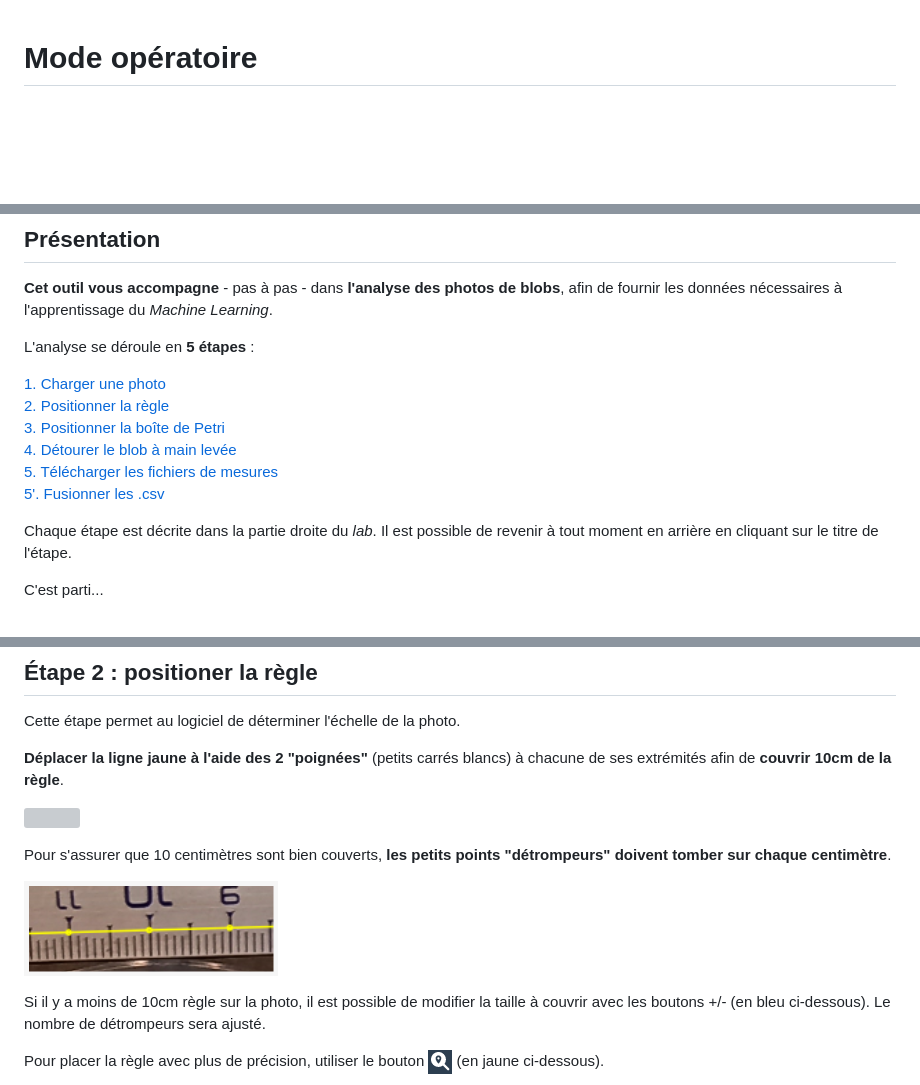
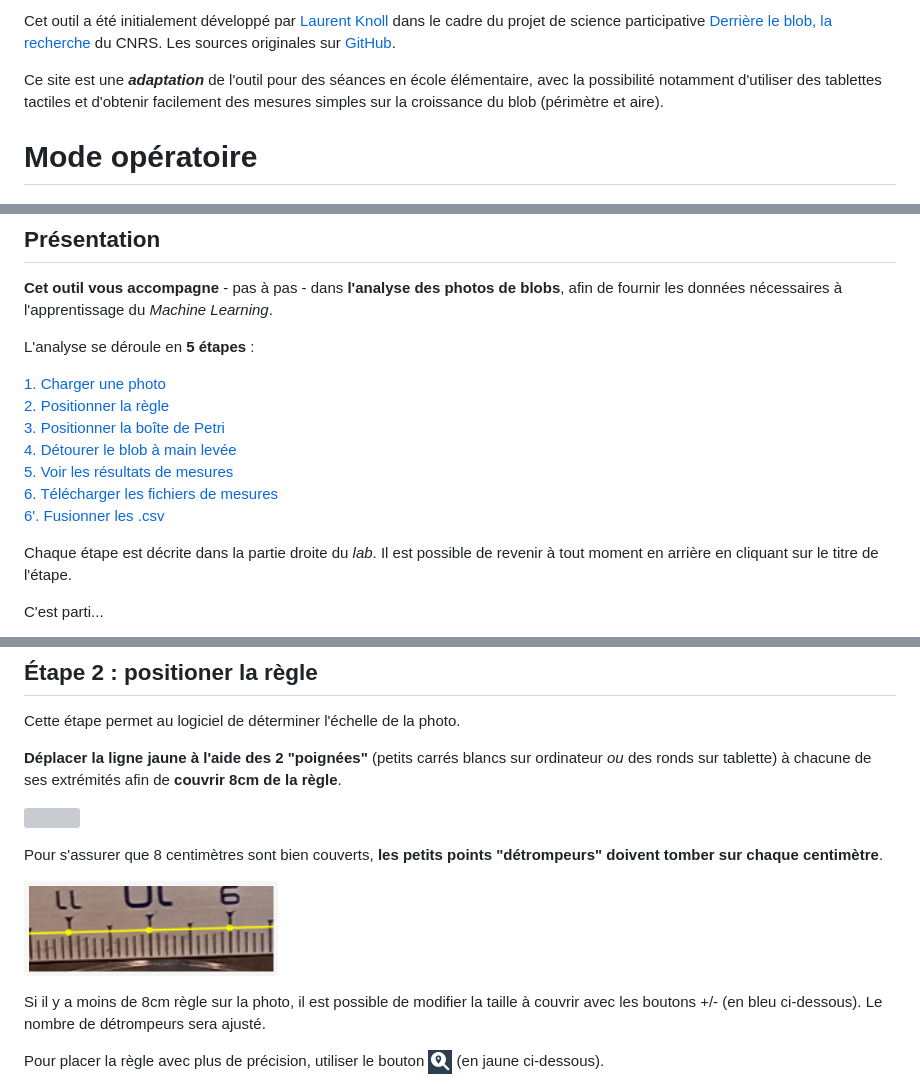
Before and after one commit to morganeTC/BlobEcoleElementaire, a Markdown page: page_web_analyse/docs/README.md, 3 parts joined by grey strips. Rendered like a GitHub page; blank space fills up the shorter version; grey boxes are pictures that could not be loaded.

```diff
--- a/page_web_analyse/docs/README.md
+++ b/page_web_analyse/docs/README.md
@@ -1,3 +1,7 @@
+Cet outil a été initialement développé par [Laurent Knoll](https://github.com/verdi8) dans le cadre du projet de science participative [Derrière le blob, la recherche](https://www.cnrs.fr/fr/cnrsinfo/le-blob-et-la-demarche-scientifique) du CNRS. Les sources originales sur [GitHub](https://github.com/verdi8/blob-analysis-lab-demo).
+
+Ce site est une ***adaptation*** de l'outil pour des séances en école élémentaire, avec la possibilité notamment d'utiliser des tablettes tactiles et d'obtenir facilement des mesures simples sur la croissance du blob (périmètre et aire).
+
 # Mode opératoire
 ## Présentation
 **Cet outil vous accompagne**  - pas à pas - dans **l'analyse des photos de blobs**, afin de fournir les données nécessaires à l'apprentissage du _Machine Learning_.
@@ -8,8 +12,9 @@ L'analyse se déroule en **5 étapes** :
 [2. Positionner la règle](#Étape-2-positioner-la-règle) <br>
 [3. Positionner la boîte de Petri](#Étape-3-positionner-la-boîte-de-petri) <br>
 [4. Détourer le blob à main levée](#Étape-4-détourer-le-blob) <br>
-[5. Télécharger les fichiers de mesures](#Étape-5-télécharger-les-résultats) <br>
-[5'. Fusionner les .csv ](#Étape-539-fusionner-les-csv)
+[5. Voir les résultats de mesures](#Étape-5-voir-les-résultats) <br>
+[6. Télécharger les fichiers de mesures](#Étape-6-optionnel-télécharger-les-résultats) <br>
+[6'. Fusionner les .csv ](#Étape-639-optionnel-fusionner-les-csv)
 
 Chaque étape est décrite dans la partie droite du _lab_. Il est possible de revenir à tout moment
 en arrière en cliquant sur le titre de l'étape.
@@ -46,16 +51,16 @@ Maintenant au travail !
 ## Étape 2 : positioner la règle
 Cette étape permet au logiciel de déterminer l'échelle de la photo.
 
-**Déplacer la ligne jaune à l'aide des 2 "poignées"** (petits carrés blancs) à chacune de ses extrémités afin de
-**couvrir 10cm de la règle**.
+**Déplacer la ligne jaune à l'aide des 2 "poignées"** (petits carrés blancs sur ordinateur *ou* des ronds sur tablette) à chacune de ses extrémités afin de
+**couvrir 8cm de la règle**.
 
 ![](images/ruler_handles.png)
 
-Pour s'assurer que 10 centimètres sont bien couverts, **les petits points "détrompeurs" doivent tomber sur chaque centimètre**.
+Pour s'assurer que 8 centimètres sont bien couverts, **les petits points "détrompeurs" doivent tomber sur chaque centimètre**.
 
 ![](images/ruler_pokayoke.png)
 
-Si il y a moins de 10cm règle sur la photo, il est possible de modifier la taille à couvrir avec les boutons +/- (en bleu ci-dessous).
+Si il y a moins de 8cm règle sur la photo, il est possible de modifier la taille à couvrir avec les boutons +/- (en bleu ci-dessous).
 Le nombre de détrompeurs sera ajusté.
 
 Pour placer la règle avec plus de précision, utiliser le bouton ![Zoom règle](images/zoom_object.png) (en jaune ci-dessous).
```
Also changed, not shown: other parts of page_web_analyse/docs/README.md (+12 -32 lines), page_web_analyse/docs/images/download_panel2.png (added), page_web_analyse/docs/images/mesure_panel.png (added).
